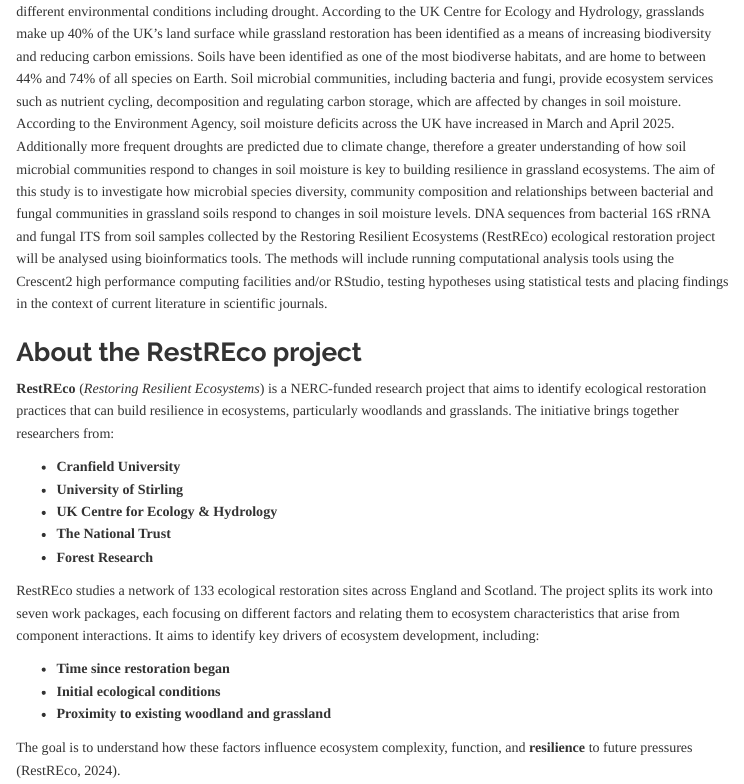
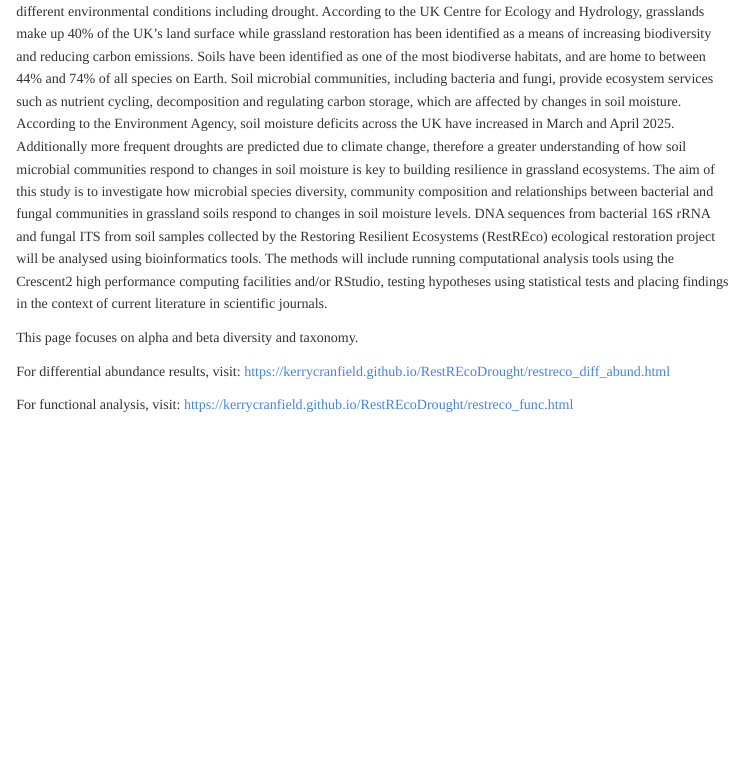
Before and after one commit to kerrycranfield/RestREcoDrought, an R Markdown document (docs/restrecodrought.Rmd): the page in a window 1100 px wide, from 460 px down. Rendered offline with R 4.5, knitr and Pandoc, with nearby package versions; menus at the side of the page are left out.

Commit message:
Updated main RestREco drought page to add links to pages containing rest of the results so only one link is required for poster

````diff
--- a/docs/restrecodrought.Rmd
+++ b/docs/restrecodrought.Rmd
@@ -163,6 +163,13 @@
 The aim of this study is to investigate how microbial species diversity, community composition and relationships between bacterial and fungal communities in grassland soils respond to changes in soil moisture levels.
 DNA sequences from bacterial 16S rRNA and fungal ITS from soil samples collected by the Restoring Resilient Ecosystems (RestREco) ecological restoration project will be analysed using bioinformatics tools.
 The methods will include running computational analysis tools using the Crescent2 high performance computing facilities and/or RStudio, testing hypotheses using statistical tests and placing findings in the context of current literature in scientific journals.
+
+This page focuses on alpha and beta diversity and taxonomy.
+
+For differential abundance results, visit: <a href="https://kerrycranfield.github.io/RestREcoDrought/restreco_diff_abund.html" target="_blank">https://kerrycranfield.github.io/RestREcoDrought/restreco_diff_abund.html</a>
+
+For functional analysis, visit: <a href="https://kerrycranfield.github.io/RestREcoDrought/restreco_func.html" target="_blank">https://kerrycranfield.github.io/RestREcoDrought/restreco_func.html</a>
+
 
 ```{r dependencies, echo=FALSE, message=FALSE, warning=FALSE}
 library(BiocManager)
````
